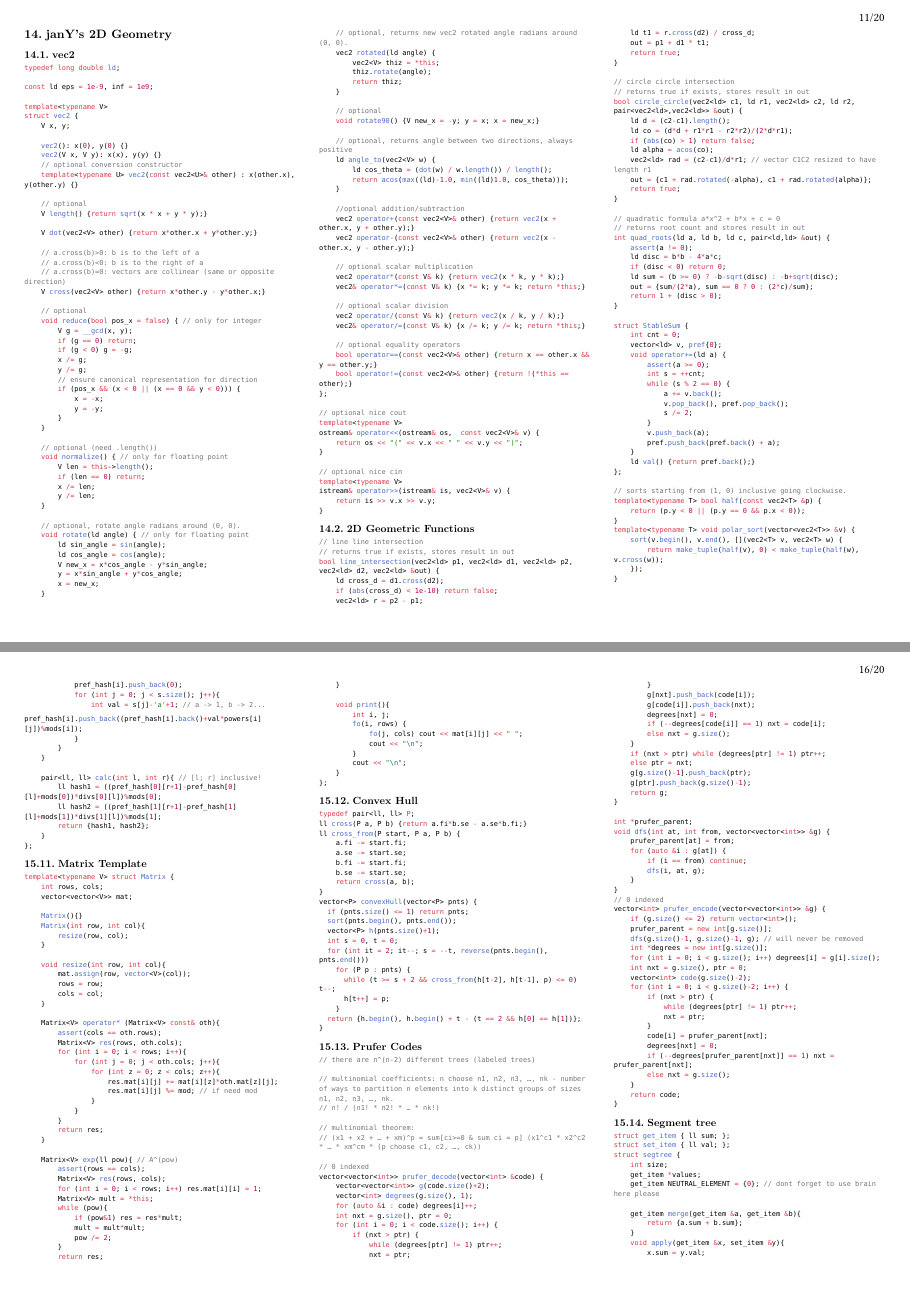
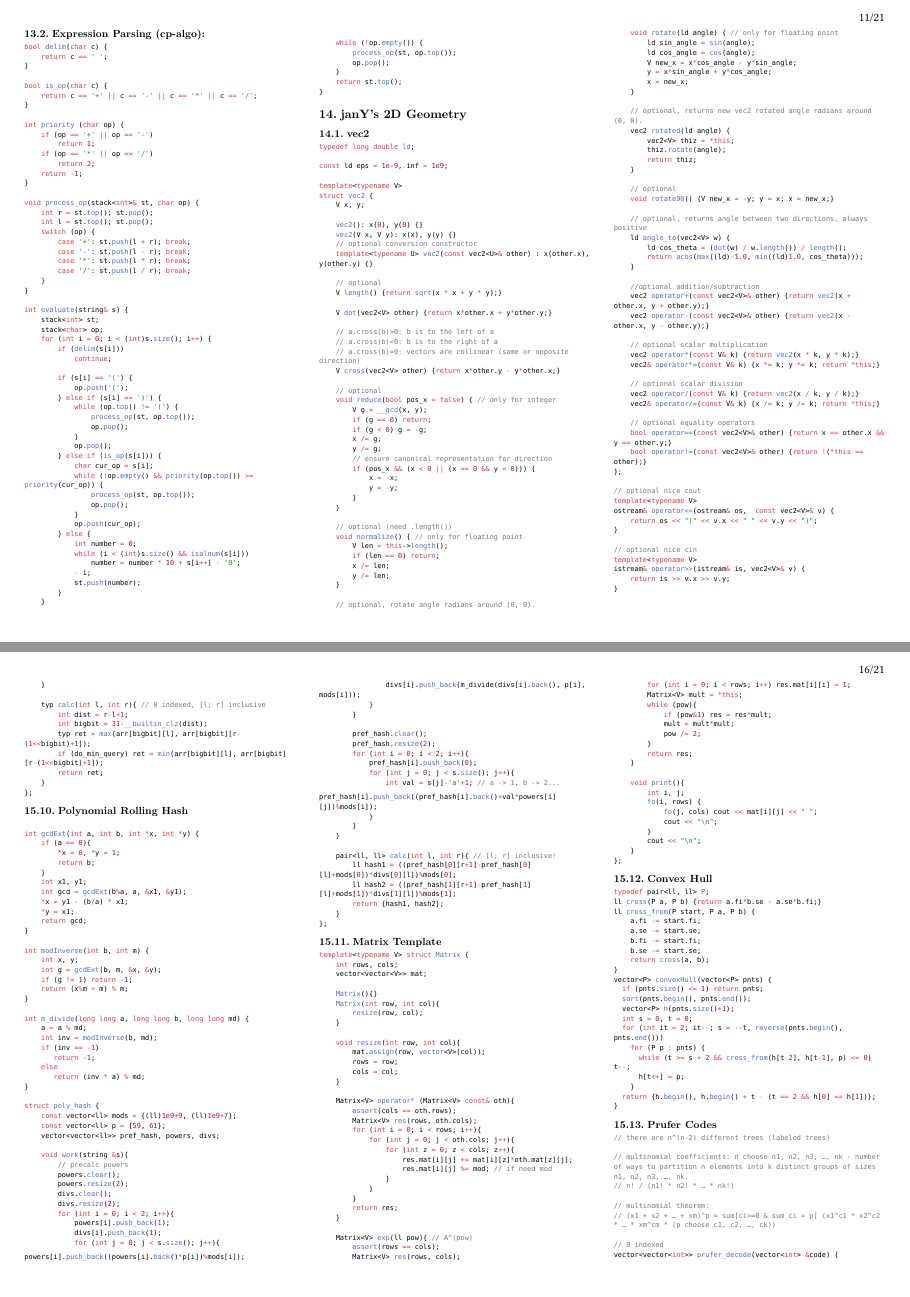
Before and after one commit to mkristins/icpc-pipari, a Typst document (notebook.typ): pages 11 and 16 of 20 before the commit and pages 11 and 16 of 21 after it, joined at a grey line. Compiled offline with Typst 0.15.

Commit message:
expression parsing

````diff
--- a/notebook.typ
+++ b/notebook.typ
@@ -1634,6 +1634,75 @@ ld P(ld old, ld nw, ld temp){
 }
 ```
 
+== Expression Parsing (cp-algo):
+
+```cpp
+bool delim(char c) {
+    return c == ' ';
+}
+
+bool is_op(char c) {
+    return c == '+' || c == '-' || c == '*' || c == '/';
+}
+
+int priority (char op) {
+    if (op == '+' || op == '-')
+        return 1;
+    if (op == '*' || op == '/')
+        return 2;
+    return -1;
+}
+
+void process_op(stack<int>& st, char op) {
+    int r = st.top(); st.pop();
+    int l = st.top(); st.pop();
+    switch (op) {
+        case '+': st.push(l + r); break;
+        case '-': st.push(l - r); break;
+        case '*': st.push(l * r); break;
+        case '/': st.push(l / r); break;
+    }
+}
+
+int evaluate(string& s) {
+    stack<int> st;
+    stack<char> op;
+    for (int i = 0; i < (int)s.size(); i++) {
+        if (delim(s[i]))
+            continue;
+
+        if (s[i] == '(') {
+            op.push('(');
+        } else if (s[i] == ')') {
+            while (op.top() != '(') {
+                process_op(st, op.top());
+                op.pop();
+            }
+            op.pop();
+        } else if (is_op(s[i])) {
+            char cur_op = s[i];
+            while (!op.empty() && priority(op.top()) >= priority(cur_op)) {
+                process_op(st, op.top());
+                op.pop();
+            }
+            op.push(cur_op);
+        } else {
+            int number = 0;
+            while (i < (int)s.size() && isalnum(s[i]))
+                number = number * 10 + s[i++] - '0';
+            --i;
+            st.push(number);
+        }
+    }
+
+    while (!op.empty()) {
+        process_op(st, op.top());
+        op.pop();
+    }
+    return st.top();
+}
+```
+
 = janY's 2D Geometry
 
 == vec2
````
Also changed, not shown: notebook.pdf.
